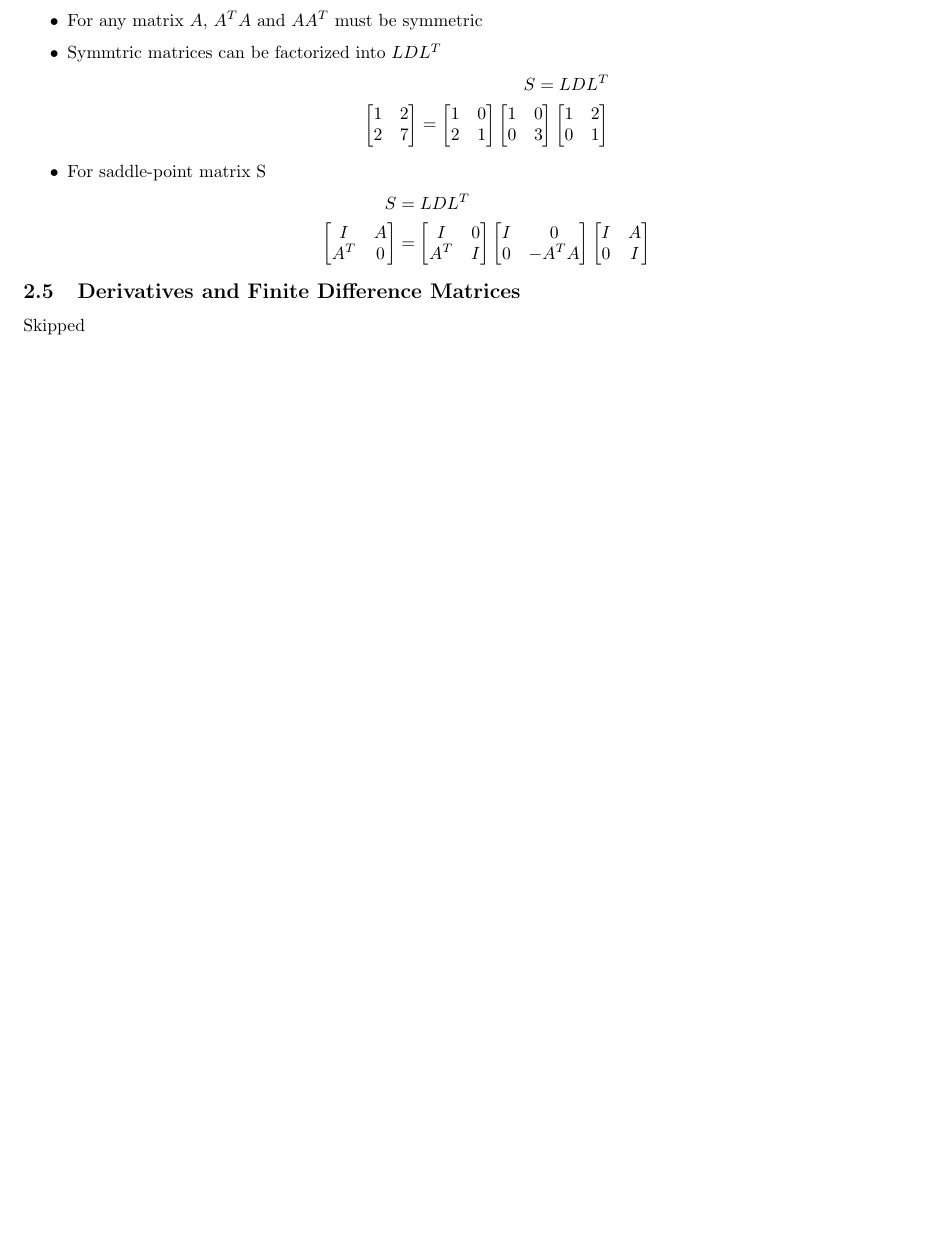
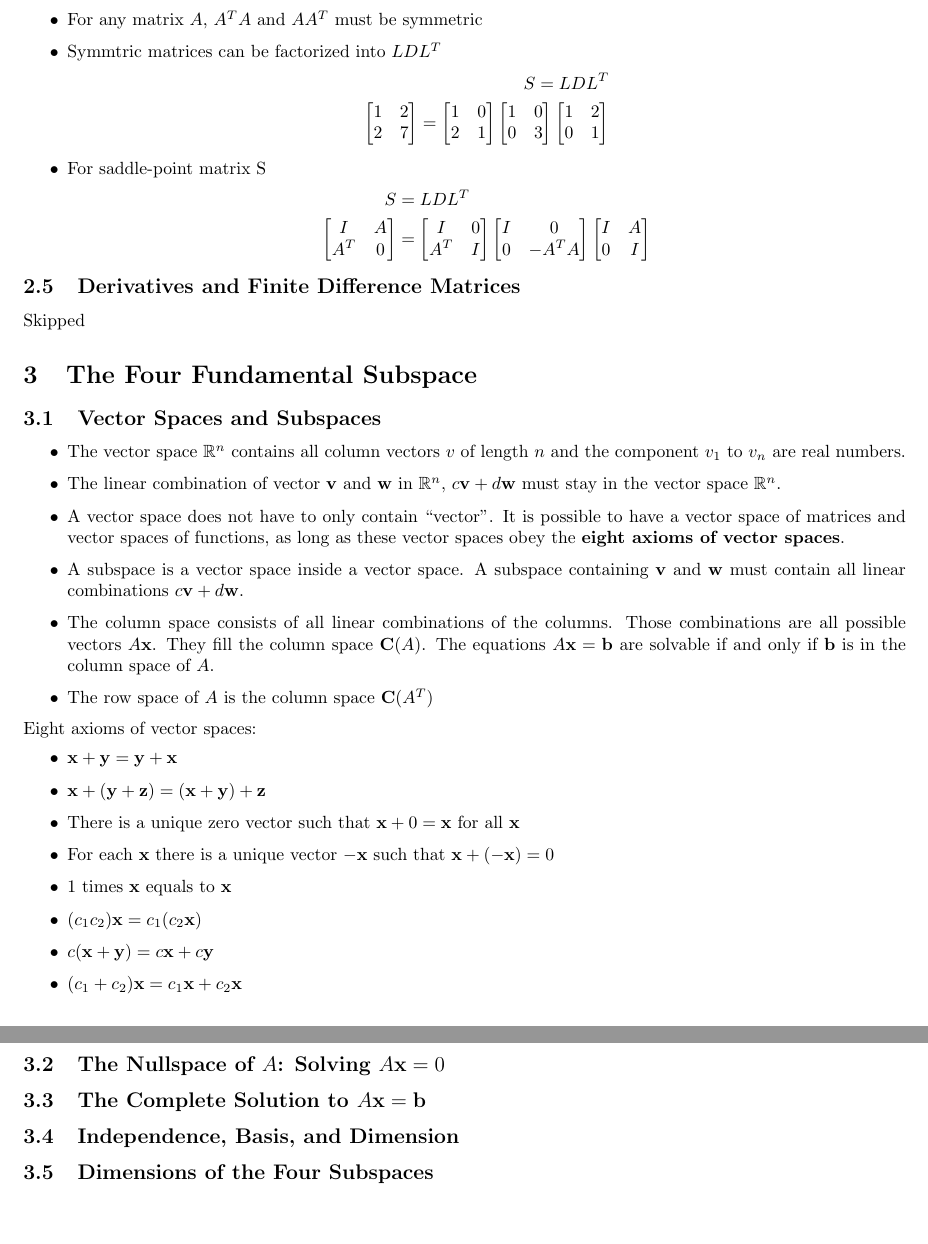
Before and after one commit to Andyccs/linear_algebra_gilbert_strang_summary, a LaTeX document (srcs/main.tex, which reads srcs/chapters/chapter3.tex): part of page 4 of 4 before the commit and two parts of pages 5 and 6 of 6 after it, the two joined at a grey line, cut so that both start at the same text, the shorter picture padded with empty space. Compiled offline with pdfLaTeX.

Commit message:
Section 3.1

```diff
--- /dev/null
+++ b/srcs/chapters/chapter3.tex
@@ -0,0 +1,44 @@
+\section{The Four Fundamental Subspace}
+
+\subsection{Vector Spaces and Subspaces}
+
+\begin{itemize}
+    \item The vector space $\mathbb{R}^n$ contains all column vectors $v$ of length $n$
+          and the component $v_1$ to $v_n$ are real numbers.
+    \item The linear combination of vector $\mathbf{v}$ and $\mathbf{w}$ in
+          $\mathbb{R}^n$, $c\mathbf{v} + d\mathbf{w}$ must stay in the vector space
+          $\mathbb{R}^n$.
+    \item A vector space does not have to only contain ``vector''. It is possible to have
+          a vector space of matrices and vector spaces of functions, as long as these
+          vector spaces obey the \textbf{eight axioms of vector spaces}.
+    \item A subspace is a vector space inside a vector space. A subspace containing
+          $\mathbf{v}$ and $\mathbf{w}$ must contain all linear combinations $c
+              \mathbf{v} + d \mathbf{w}$.
+    \item The column space consists of all linear combinations of the columns. Those
+          combinations are all possible vectors $A\mathbf{x}$. They fill the column space
+          $\mathbf{C}(A)$. The equations $A\mathbf{x} = \mathbf{b}$ are solvable if and
+          only if $\mathbf{b}$ is in the column space of $A$.
+    \item The row space of $A$ is the column space $\mathbf{C}(A^T)$
+\end{itemize}
+
+\noindent Eight axioms of vector spaces:
+\begin{itemize}
+    \item $\mathbf{x} + \mathbf{y} = \mathbf{y} + \mathbf{x}$
+    \item $\mathbf{x} + (\mathbf{y} + \mathbf{z}) = (\mathbf{x} + \mathbf{y}) + \mathbf{z}$
+    \item There is a unique zero vector such that $\mathbf{x} + 0 = \mathbf{x}$ for all
+          $\mathbf{x}$
+    \item For each $\mathbf{x}$ there is a unique vector $-\mathbf{x}$ such that
+          $\mathbf{x} + (-\mathbf{x}) = 0$
+    \item 1 times $\mathbf{x}$ equals to $\mathbf{x}$
+    \item $(c_1 c_2) \mathbf{x} = c_1 (c_2 \mathbf{x})$
+    \item $c (\mathbf{x} + \mathbf{y}) = c \mathbf{x} + c \mathbf{y}$
+    \item $(c_1 + c_2)\mathbf{x} = c_1 \mathbf{x} + c_2 \mathbf{x}$
+\end{itemize}
+
+\subsection{The Nullspace of $A$: Solving $A\mathbf{x} = 0$}
+
+\subsection{The Complete Solution to $A\mathbf{x} = \mathbf{b}$}
+
+\subsection{Independence, Basis, and Dimension}
+
+\subsection{Dimensions of the Four Subspaces}
```
Also changed, not shown: srcs/main.tex (+1 -0 lines).
